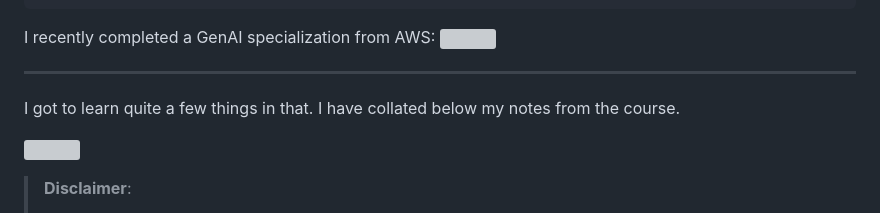
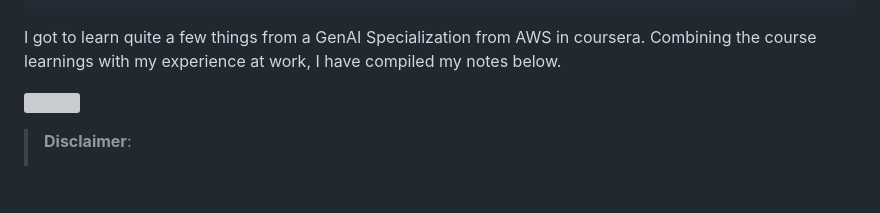
Before and after one commit to senthilkumarm1901/learn_by_blogging, a Markdown page: posts/bedrock/bedrock_ready_reckoner.md, the part around the change. Drawn GitHub-style; blank space fills up the shorter version; grey boxes are pictures that could not be loaded.

Commit message:
blog restructuring

```diff
--- a/posts/bedrock/bedrock_ready_reckoner.md
+++ b/posts/bedrock/bedrock_ready_reckoner.md
@@ -17,12 +17,8 @@ title: "A Ready Reckoner to AWS Bedrock’s Control and Data Plane APIs"
 output-file: bedrock_ready_reckoner.html
 ---
 
-I recently completed a GenAI specialization from AWS:
-![](./images/bedrock_specialization_certificate.png)
-
----
-
-I got to learn quite a few things in that. I have collated below my notes from the course.
+I got to learn quite a few things from a GenAI Specialization from AWS in coursera.
+Combining the course learnings with my experience at work, I have compiled my notes below.
 
 ![](./images/Bedrock_api_endpoints_mental_model.png)
 
```
